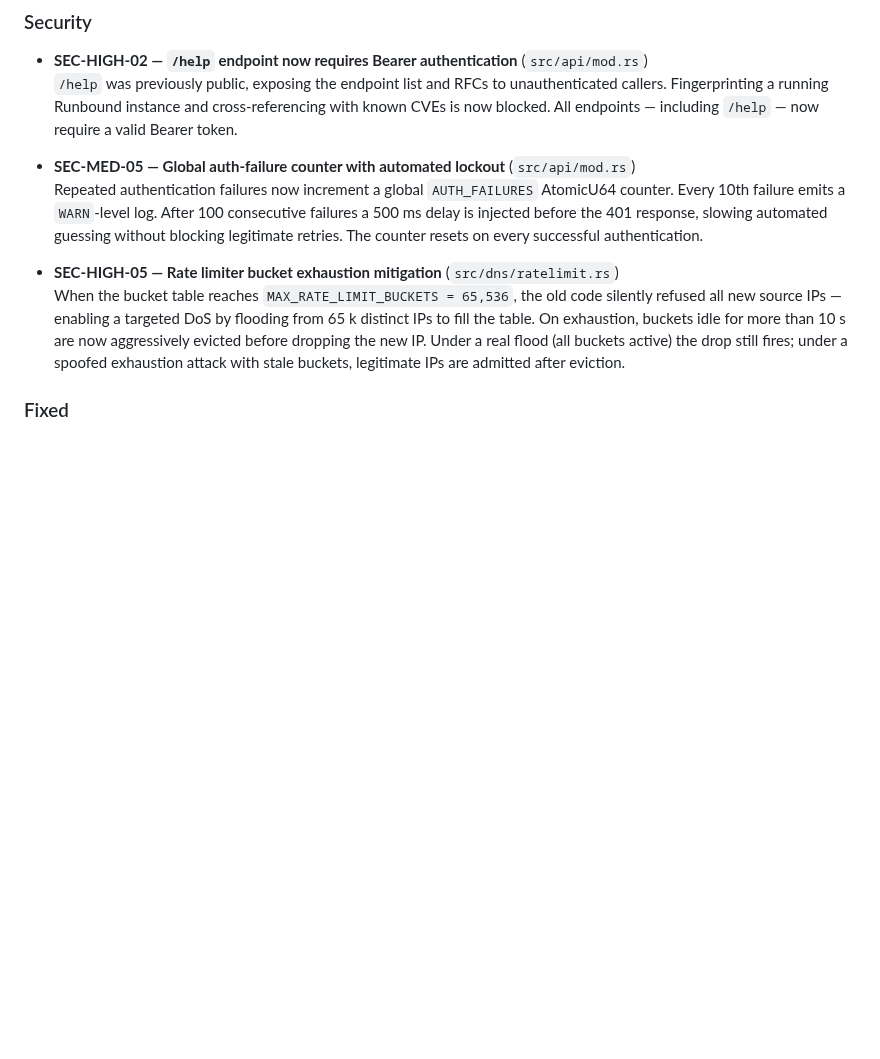
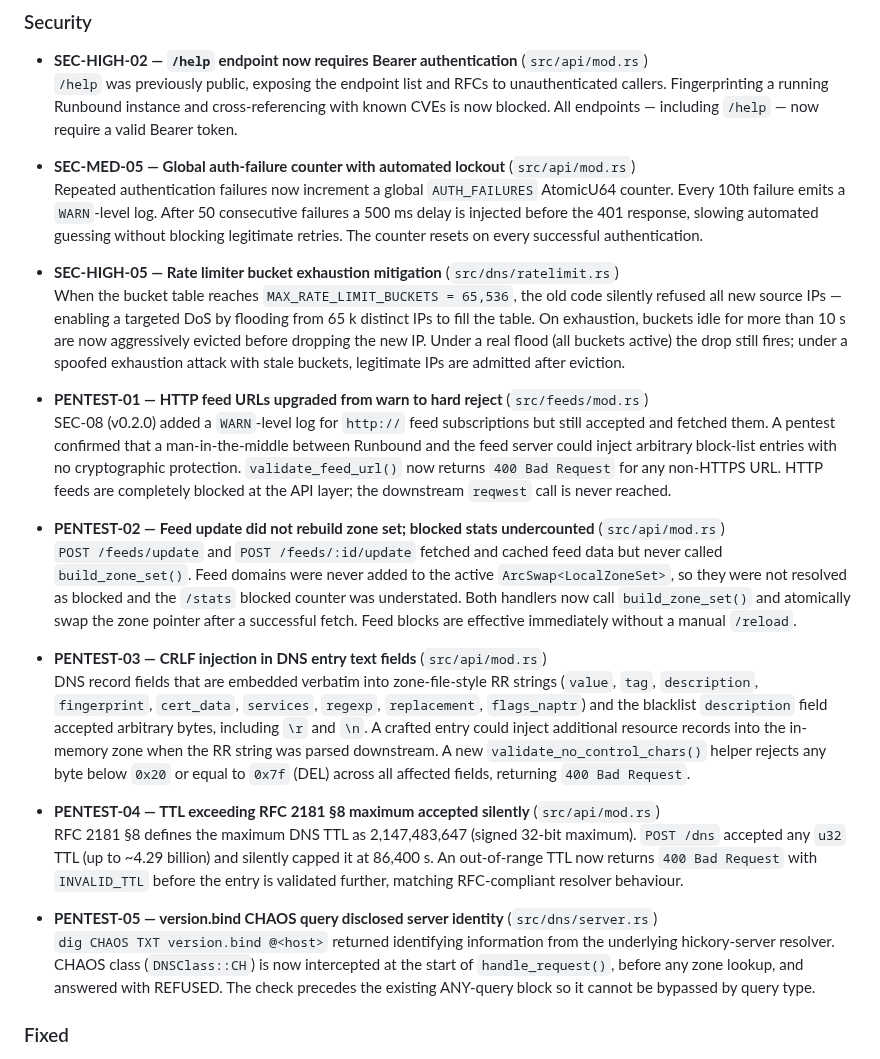
Before and after one commit to redlemonbe/Runbound, a Markdown page: CHANGELOG.md, the part around the change. GitHub-like rendering; blank space fills up the shorter version.

Commit message:
docs(changelog): document v0.2.5 pentest findings and fix lockout threshold
Five pentest findings remediated in PENTEST-01..05:
HTTP feeds hard-blocked, zone rebuild on feed update, CRLF injection,
RFC 2181 TTL cap, version.bind CHAOS → REFUSED.

Corrected SEC-MED-05 lockout threshold: 50 (was erroneously written as 100).

```diff
--- a/CHANGELOG.md
+++ b/CHANGELOG.md
@@ -16,7 +16,7 @@ Format follows [Keep a Changelog](https://keepachangelog.com/en/1.1.0/); version
 
 - **SEC-MED-05 — Global auth-failure counter with automated lockout** (`src/api/mod.rs`)
   Repeated authentication failures now increment a global `AUTH_FAILURES` AtomicU64 counter.
-  Every 10th failure emits a `WARN`-level log. After 100 consecutive failures a 500 ms delay is
+  Every 10th failure emits a `WARN`-level log. After 50 consecutive failures a 500 ms delay is
   injected before the 401 response, slowing automated guessing without blocking legitimate retries.
   The counter resets on every successful authentication.
 
@@ -26,6 +26,41 @@ Format follows [Keep a Changelog](https://keepachangelog.com/en/1.1.0/); version
   On exhaustion, buckets idle for more than 10 s are now aggressively evicted before dropping the
   new IP. Under a real flood (all buckets active) the drop still fires; under a spoofed exhaustion
   attack with stale buckets, legitimate IPs are admitted after eviction.
+
+- **PENTEST-01 — HTTP feed URLs upgraded from warn to hard reject** (`src/feeds/mod.rs`)
+  SEC-08 (v0.2.0) added a `WARN`-level log for `http://` feed subscriptions but still accepted
+  and fetched them. A pentest confirmed that a man-in-the-middle between Runbound and the feed
+  server could inject arbitrary block-list entries with no cryptographic protection.
+  `validate_feed_url()` now returns `400 Bad Request` for any non-HTTPS URL. HTTP feeds are
+  completely blocked at the API layer; the downstream `reqwest` call is never reached.
+
+- **PENTEST-02 — Feed update did not rebuild zone set; blocked stats undercounted** (`src/api/mod.rs`)
+  `POST /feeds/update` and `POST /feeds/:id/update` fetched and cached feed data but never
+  called `build_zone_set()`. Feed domains were never added to the active `ArcSwap<LocalZoneSet>`,
+  so they were not resolved as blocked and the `/stats` blocked counter was understated.
+  Both handlers now call `build_zone_set()` and atomically swap the zone pointer after a
+  successful fetch. Feed blocks are effective immediately without a manual `/reload`.
+
+- **PENTEST-03 — CRLF injection in DNS entry text fields** (`src/api/mod.rs`)
+  DNS record fields that are embedded verbatim into zone-file-style RR strings (`value`,
+  `tag`, `description`, `fingerprint`, `cert_data`, `services`, `regexp`, `replacement`,
+  `flags_naptr`) and the blacklist `description` field accepted arbitrary bytes, including
+  `\r` and `\n`. A crafted entry could inject additional resource records into the in-memory
+  zone when the RR string was parsed downstream.
+  A new `validate_no_control_chars()` helper rejects any byte below `0x20` or equal to
+  `0x7f` (DEL) across all affected fields, returning `400 Bad Request`.
+
+- **PENTEST-04 — TTL exceeding RFC 2181 §8 maximum accepted silently** (`src/api/mod.rs`)
+  RFC 2181 §8 defines the maximum DNS TTL as 2,147,483,647 (signed 32-bit maximum).
+  `POST /dns` accepted any `u32` TTL (up to ~4.29 billion) and silently capped it at 86,400 s.
+  An out-of-range TTL now returns `400 Bad Request` with `INVALID_TTL` before the entry is
+  validated further, matching RFC-compliant resolver behaviour.
+
+- **PENTEST-05 — version.bind CHAOS query disclosed server identity** (`src/dns/server.rs`)
+  `dig CHAOS TXT version.bind @<host>` returned identifying information from the underlying
+  hickory-server resolver. CHAOS class (`DNSClass::CH`) is now intercepted at the start of
+  `handle_request()`, before any zone lookup, and answered with REFUSED.
+  The check precedes the existing ANY-query block so it cannot be bypassed by query type.
 
 ### Fixed
 
```
